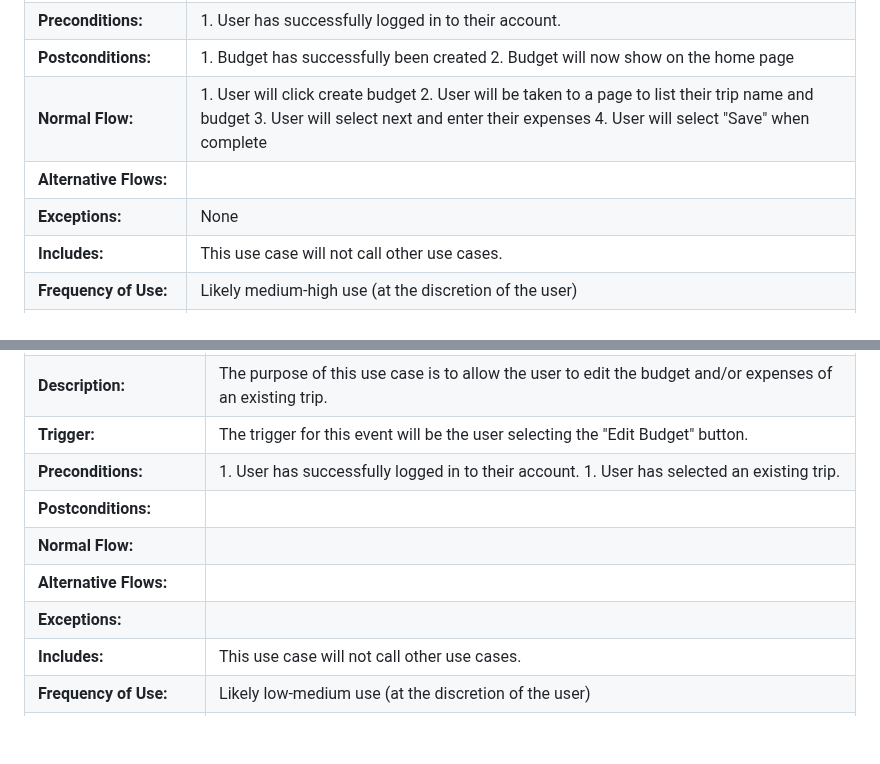
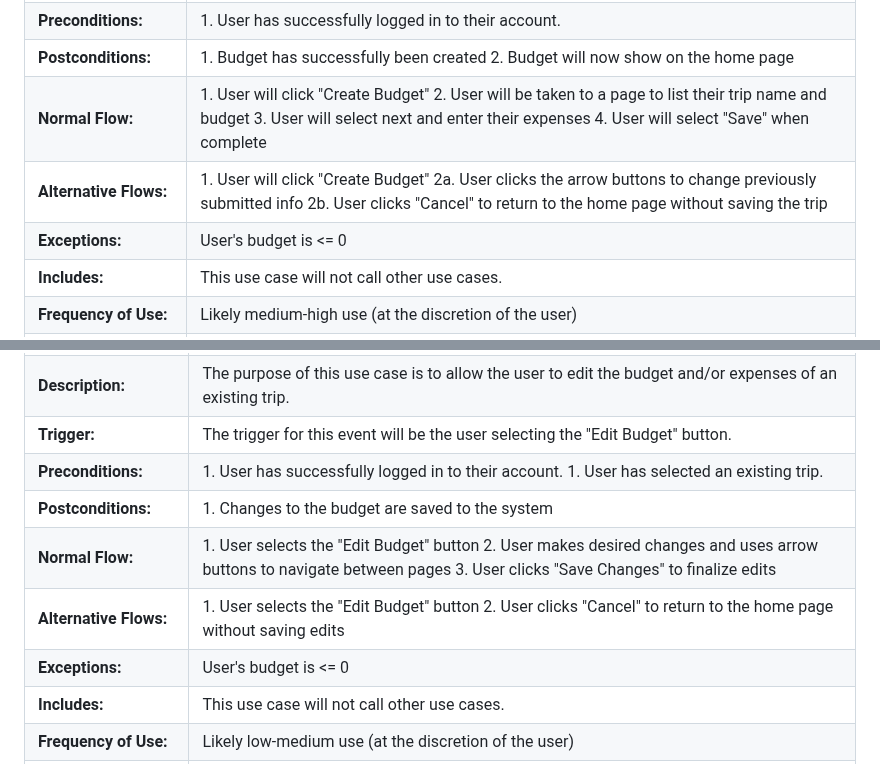
Before and after one commit to markkraus/Travel-Budget-Pro, a Markdown page: README.md, 2 parts joined by grey strips. GitHub-like rendering; blank space fills up the shorter version.

```diff
--- a/README.md
+++ b/README.md
@@ -169,9 +169,9 @@ The Travel Expense Tracker will be constructed using modern web development tech
 | **Trigger:**           | The trigger for this event will be the user pressing "Create Budget" on the home page. |
 | **Preconditions:**     | 1. User has successfully logged in to their account. |
 | **Postconditions:**    | 1. Budget has successfully been created 2. Budget will now show on the home page|
-| **Normal Flow:**       | 1. User will click create budget 2. User will be taken to a page to list their trip name and budget 3. User will select next and enter their expenses 4. User will select "Save" when complete |
-| **Alternative Flows:** | |
-| **Exceptions:**        | None |
+| **Normal Flow:**       | 1. User will click "Create Budget" 2. User will be taken to a page to list their trip name and budget 3. User will select next and enter their expenses 4. User will select "Save" when complete |
+| **Alternative Flows:** | 1. User will click "Create Budget" 2a. User clicks the arrow buttons to change previously submitted info 2b. User clicks "Cancel" to return to the home page without saving the trip|
+| **Exceptions:**        | User's budget is <= 0 |
 | **Includes:** | This use case will not call other use cases. |
 | **Frequency of Use:** | Likely medium-high use (at the discretion of the user)|
 | **Special Requirements:** | None |
@@ -192,10 +192,10 @@ The Travel Expense Tracker will be constructed using modern web development tech
 | **Description:**       | The purpose of this use case is to allow the user to edit the budget and/or expenses of an existing trip.  |
 | **Trigger:**           | The trigger for this event will be the user selecting the "Edit Budget" button. |
 | **Preconditions:**     | 1. User has successfully logged in to their account. 1. User has selected an existing trip. |
-| **Postconditions:**    ||
-| **Normal Flow:**       | |
-| **Alternative Flows:** | |
-| **Exceptions:**        | |
+| **Postconditions:**    |1. Changes to the budget are saved to the system|
+| **Normal Flow:**       |1. User selects the "Edit Budget" button 2. User makes desired changes and uses arrow buttons to navigate between pages 3. User clicks "Save Changes" to finalize edits|
+| **Alternative Flows:** |1. User selects the "Edit Budget" button 2. User clicks "Cancel" to return to the home page without saving edits|
+| **Exceptions:**        | User's budget is <= 0  |
 | **Includes:** | This use case will not call other use cases. |
 | **Frequency of Use:** |Likely low-medium use (at the discretion of the user) |
 | **Special Requirements:** | None |
```
